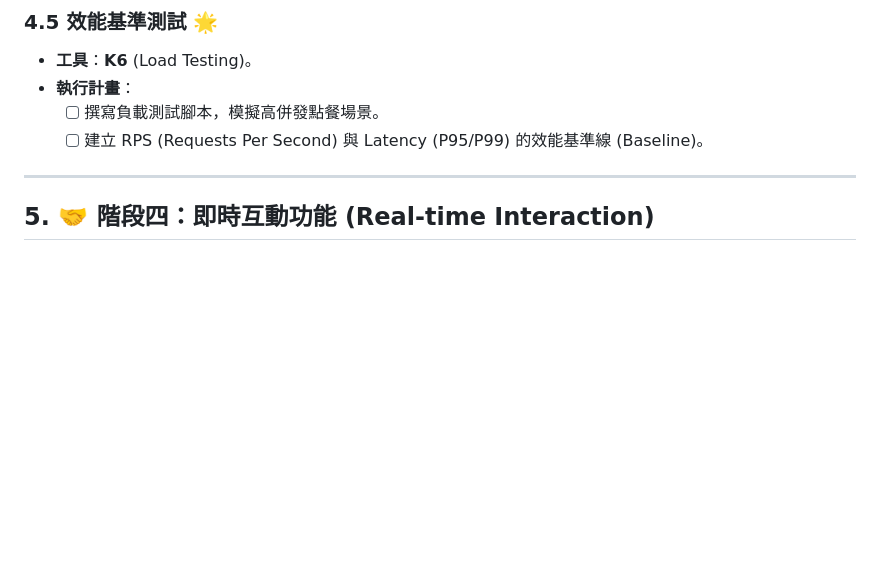
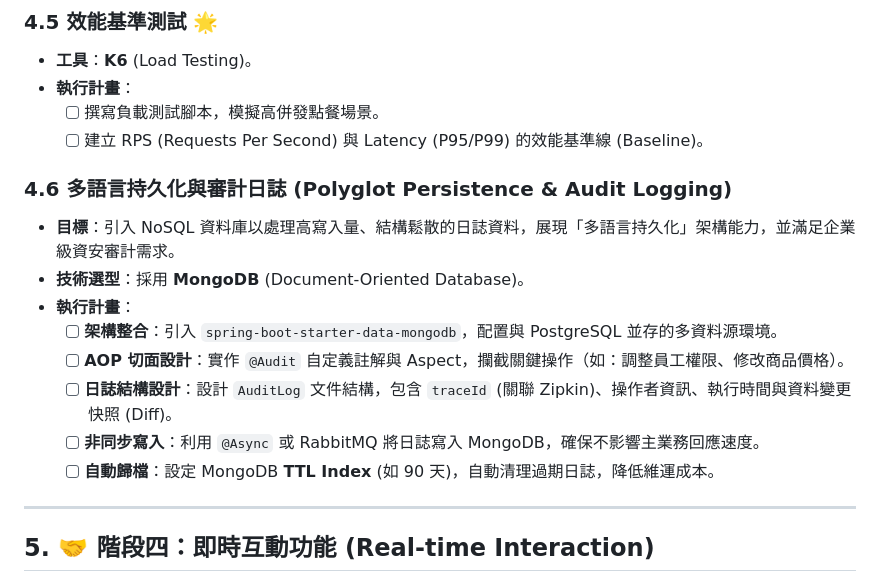
Before and after one commit to ShiKi5473/BeverageApiProject, a Markdown page: docs/BLUEPRINT_2025_UPGRADE.md, the part around the change. Drawn GitHub-style; blank space fills up the shorter version.

Commit message:
docs: add audit logging with mongodb to blueprint (v3.3)
更新系統演進藍圖 (v3.3)，在階段三 (Phase 3) 新增基於 MongoDB 的審計日誌功能：

1. 架構升級 (Polyglot Persistence):
   - 引入 NoSQL (MongoDB) 處理非結構化、高頻寫入的日誌資料。
   - 與現有 PostgreSQL (關聯式) 和 Redis (快取) 形成互補。

2. 功能實作規劃:
   - 設計 AOP 切面攔截關鍵業務操作。
   - 規劃非同步寫入機制以確保效能。
   - 利用 TTL Index 實現自動化資料生命週期管理。

```diff
--- a/docs/BLUEPRINT_2025_UPGRADE.md
+++ b/docs/BLUEPRINT_2025_UPGRADE.md
@@ -94,6 +94,16 @@
     - [ ] 撰寫負載測試腳本，模擬高併發點餐場景。
     - [ ] 建立 RPS (Requests Per Second) 與 Latency (P95/P99) 的效能基準線 (Baseline)。
 
+### 4.6 多語言持久化與審計日誌 (Polyglot Persistence & Audit Logging)
+* **目標**：引入 NoSQL 資料庫以處理高寫入量、結構鬆散的日誌資料，展現「多語言持久化」架構能力，並滿足企業級資安審計需求。
+* **技術選型**：採用 **MongoDB** (Document-Oriented Database)。
+* **執行計畫**：
+    - [ ] **架構整合**：引入 `spring-boot-starter-data-mongodb`，配置與 PostgreSQL 並存的多資料源環境。
+    - [ ] **AOP 切面設計**：實作 `@Audit` 自定義註解與 Aspect，攔截關鍵操作（如：調整員工權限、修改商品價格）。
+    - [ ] **日誌結構設計**：設計 `AuditLog` 文件結構，包含 `traceId` (關聯 Zipkin)、操作者資訊、執行時間與資料變更快照 (Diff)。
+    - [ ] **非同步寫入**：利用 `@Async` 或 RabbitMQ 將日誌寫入 MongoDB，確保不影響主業務回應速度。
+    - [ ] **自動歸檔**：設定 MongoDB **TTL Index** (如 90 天)，自動清理過期日誌，降低維運成本。
+
 ---
 
 ## 5. 🤝 階段四：即時互動功能 (Real-time Interaction)
```
